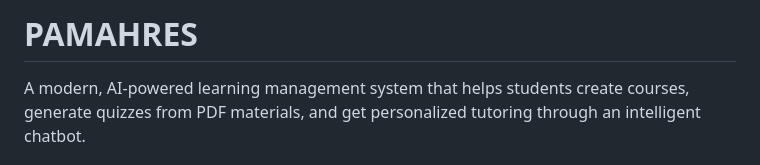
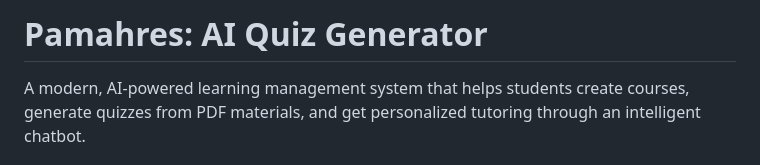
Before and after one commit to kabsmeiou/kabsmeiou.github.io, a Markdown page: content/projects/pamahres.md, the part around the change. Drawn GitHub-style.

```diff
--- a/content/projects/pamahres.md
+++ b/content/projects/pamahres.md
@@ -1,4 +1,4 @@
-# PAMAHRES
+# Pamahres: AI Quiz Generator
 
 A modern, AI-powered learning management system that helps students create courses, generate quizzes from PDF materials, and get personalized tutoring through an intelligent chatbot.
 
```
Also changed, not shown: content/projects/ossanimap.md (+70 -1 lines).
